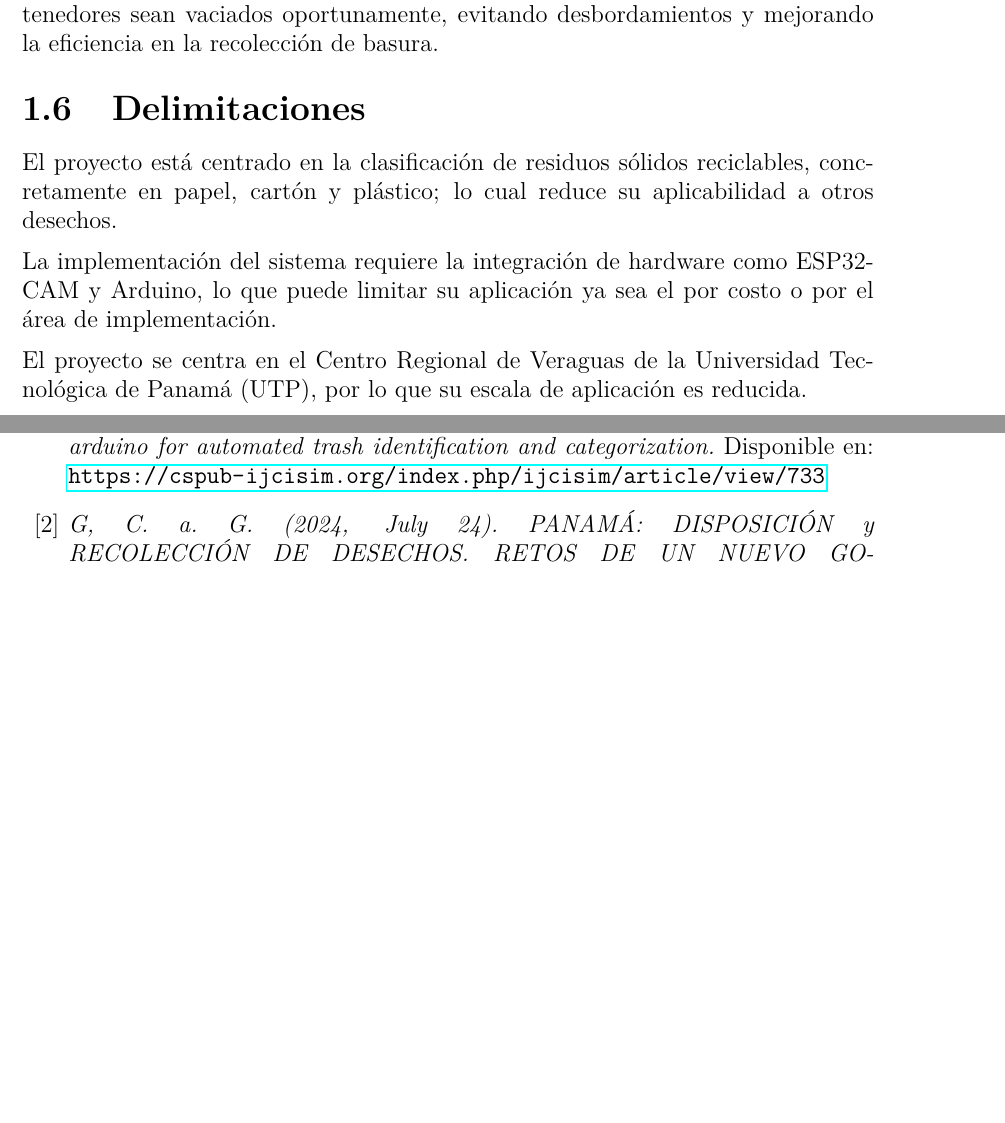
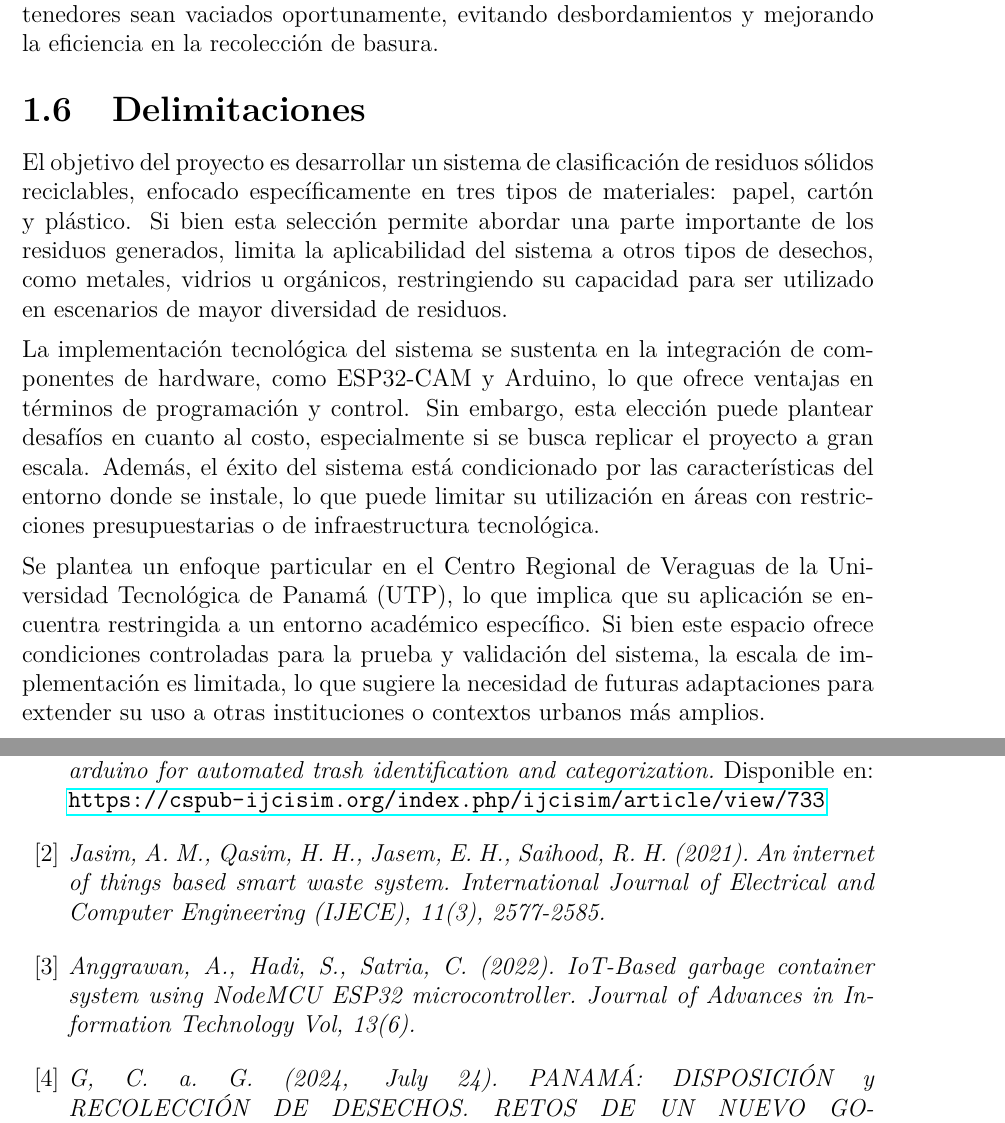
Before and after one commit to ElbinPuga/ISR-Monografia-, a LaTeX thesis (informe.tex, which reads 1.Cap1/1.6.Delimitaciones.tex, Referencias.tex): two parts of pages 8 and 45 of 49 before the commit and two parts of pages 9 and 46 of 50 after it, joined at a grey line, cut so that both start at the same text, the shorter picture padded with empty space. Compiled offline with pdfLaTeX.

Commit message:
Actualizar Antecedentes-ObjGen-Delimitaciones

```diff
--- a/1.Cap1/1.6.Delimitaciones.tex
+++ b/1.Cap1/1.6.Delimitaciones.tex
@@ -1,6 +1,6 @@
 \section{Delimitaciones}
-El proyecto está centrado en la clasificación de residuos sólidos reciclables, concretamente en papel, cartón y plástico; lo cual reduce su aplicabilidad a otros desechos.
+El objetivo del proyecto es desarrollar un sistema de clasificación de residuos sólidos reciclables, enfocado específicamente en tres tipos de materiales: papel, cartón y plástico. Si bien esta selección permite abordar una parte importante de los residuos generados, limita la aplicabilidad del sistema a otros tipos de desechos, como metales, vidrios u orgánicos, restringiendo su capacidad para ser utilizado en escenarios de mayor diversidad de residuos.
 
-La implementación del sistema requiere la integración de hardware como ESP32-CAM y Arduino, lo que puede limitar su aplicación ya sea el por costo o por el área de implementación.
+La implementación tecnológica del sistema se sustenta en la integración de componentes de hardware, como ESP32-CAM y Arduino, lo que ofrece ventajas en términos de programación y control. Sin embargo, esta elección puede plantear desafíos en cuanto al costo, especialmente si se busca replicar el proyecto a gran escala. Además, el éxito del sistema está condicionado por las características del entorno donde se instale, lo que puede limitar su utilización en áreas con restricciones presupuestarias o de infraestructura tecnológica.
 
-El proyecto se centra en el Centro Regional de Veraguas de la Universidad Tecnológica de Panamá (UTP), por lo que su escala de aplicación es reducida.
+Se plantea un enfoque particular en el Centro Regional de Veraguas de la Universidad Tecnológica de Panamá (UTP), lo que implica que su aplicación se encuentra restringida a un entorno académico específico. Si bien este espacio ofrece condiciones controladas para la prueba y validación del sistema, la escala de implementación es limitada, lo que sugiere la necesidad de futuras adaptaciones para extender su uso a otras instituciones o contextos urbanos más amplios.
--- a/Referencias.tex
+++ b/Referencias.tex
@@ -3,6 +3,12 @@
 
     \bibitem{mohd}
     \textit{Mohd Mahboob Ali, Harshavardhan CHVS, Gundumalla Sai Teja, B. Veera Jyothi,  L. Suresh Kumar. (2024). Intelligent waste sorting system: leveraging arduino for automated trash identification and categorization.} Disponible en: \url{https://cspub-ijcisim.org/index.php/ijcisim/article/view/733}
+
+    \bibitem{jasim}
+    \textit{Jasim, A. M., Qasim, H. H., Jasem, E. H., Saihood, R. H. (2021). An internet of things based smart waste system. International Journal of Electrical and Computer Engineering (IJECE), 11(3), 2577-2585.}
+
+    \bibitem{anggrawan}
+    \textit{Anggrawan, A., Hadi, S., Satria, C. (2022). IoT-Based garbage container system using NodeMCU ESP32 microcontroller. Journal of Advances in Information Technology Vol, 13(6).}
 
     \bibitem{pnud}
     \textit{G, C. a. G. (2024, July 24). PANAMÁ: DISPOSICIÓN y RECOLECCIÓN DE DESECHOS. RETOS DE UN NUEVO GOBIERNO. OPRA. } Disponible en: \url{https://observapanama.com/panama-disposicion-y-recoleccion-de-desechos-retos-de-un-nuevo-gobierno/}
```
Also changed, not shown: 1.Cap1/1.1Antecedentes.tex (+7 -1 lines), 1.Cap1/1.3.Objetivo_General.tex (+1 -1 lines), informe.pdf, 9 other files.
